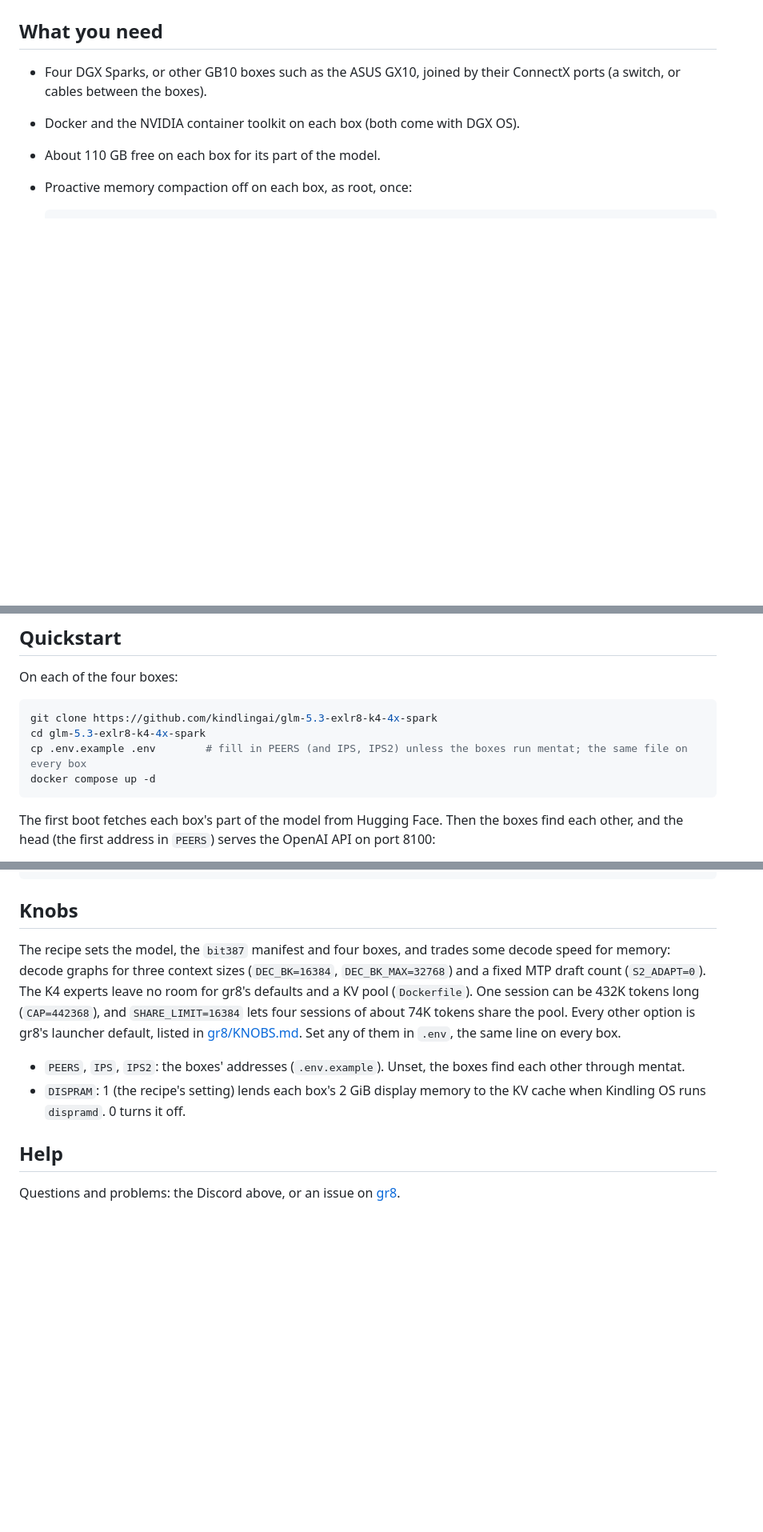
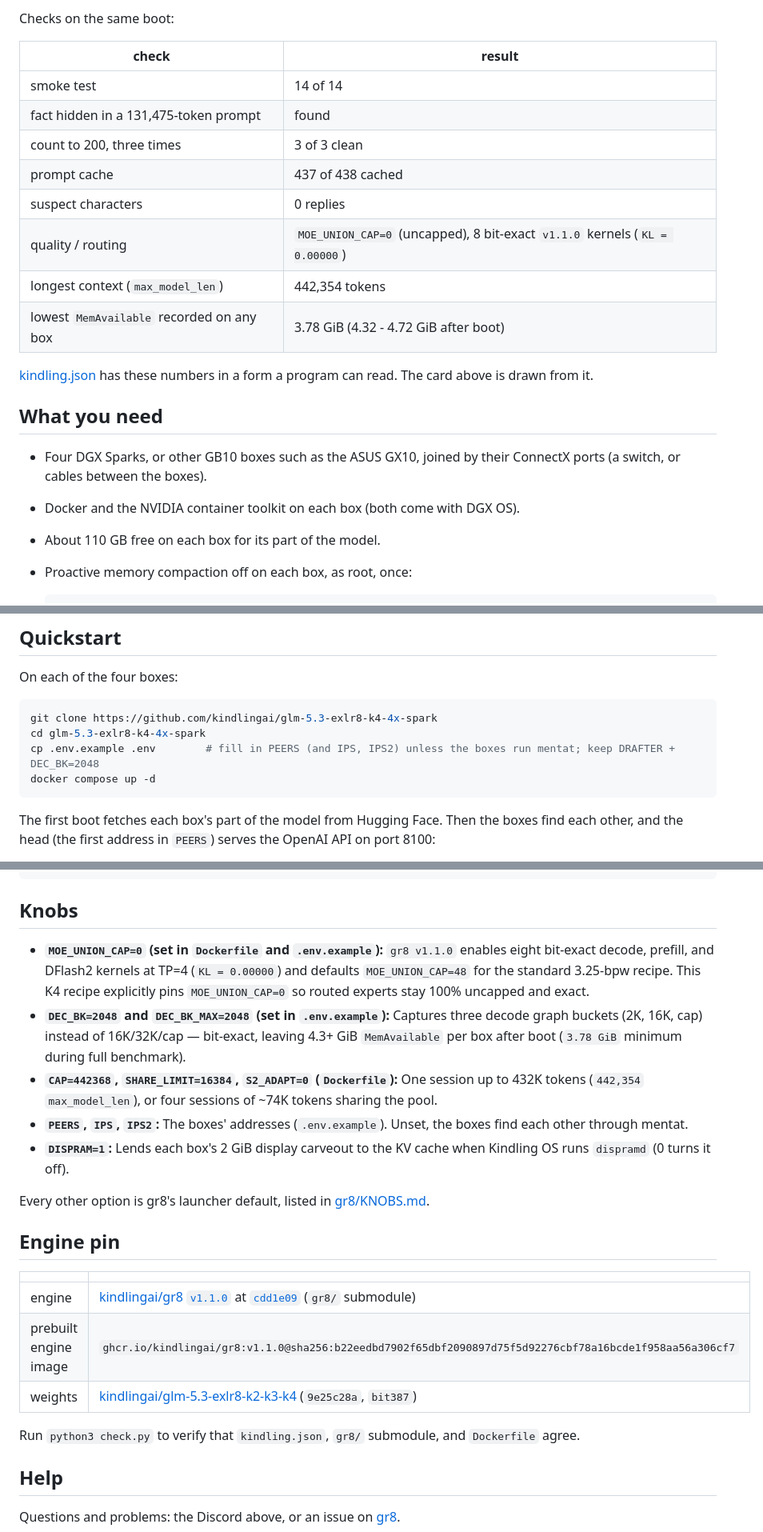
Before and after one commit to kindlingai/glm-5.3-exlr8-k4-4x-spark, a Markdown page: README.md, 3 parts joined by grey strips. Shown at 80% size. GitHub-like rendering; blank space fills up the shorter version.

````diff
--- a/README.md
+++ b/README.md
@@ -16,3 +45,17 @@ KV cache is int4, on the four boxes.
+Checks on the same boot:
+
+| check | result |
+|---|---|
+| smoke test | 14 of 14 |
+| fact hidden in a 131,475-token prompt | found |
+| count to 200, three times | 3 of 3 clean |
+| prompt cache | 437 of 438 cached |
+| suspect characters | 0 replies |
+| quality / routing | `MOE_UNION_CAP=0` (uncapped), 8 bit-exact `v1.1.0` kernels (`KL = 0.00000`) |
+| longest context (`max_model_len`) | 442,354 tokens |
+| lowest `MemAvailable` recorded on any box | 3.78 GiB (4.32 - 4.72 GiB after boot) |
+
+[kindling.json](kindling.json) has these numbers in a form a program can read. The card above is drawn from it.
 
 ## What you need
 
@@ -34,7 +77,7 @@ On each of the four boxes:
 ```bash
 git clone https://github.com/kindlingai/glm-5.3-exlr8-k4-4x-spark
 cd glm-5.3-exlr8-k4-4x-spark
-cp .env.example .env        # fill in PEERS (and IPS, IPS2) unless the boxes run mentat; the same file on every box
+cp .env.example .env        # fill in PEERS (and IPS, IPS2) unless the boxes run mentat; keep DRAFTER + DEC_BK=2048
 docker compose up -d
 ```
 
@@ -56,17 +99,24 @@ git pull && docker compose pull && docker compose up -d # on every box
 
 ## Knobs
 
-The recipe sets the model, the `bit387` manifest and four boxes, and trades some decode speed for memory: decode graphs
-for three context sizes (`DEC_BK=16384`, `DEC_BK_MAX=32768`) and a fixed MTP draft count (`S2_ADAPT=0`). The K4
-experts leave no room for gr8's defaults and a KV pool (`Dockerfile`). One session can be 432K tokens long
-(`CAP=442368`), and `SHARE_LIMIT=16384` lets four sessions of about 74K tokens share the pool. Every other option is
-gr8's launcher default, listed in
-[gr8/KNOBS.md](https://github.com/kindlingai/gr8/blob/4964aab7d3ff5fc2718e3ffef957578bad3fc22f/KNOBS.md).
-Set any of them in `.env`, the same line on every box.
+- **`MOE_UNION_CAP=0` (set in `Dockerfile` and `.env.example`):** `gr8 v1.1.0` enables eight bit-exact decode, prefill, and DFlash2 kernels at TP=4 (`KL = 0.00000`) and defaults `MOE_UNION_CAP=48` for the standard 3.25-bpw recipe. This K4 recipe explicitly pins `MOE_UNION_CAP=0` so routed experts stay 100% uncapped and exact.
+- **`DEC_BK=2048` and `DEC_BK_MAX=2048` (set in `.env.example`):** Captures three decode graph buckets (2K, 16K, cap) instead of 16K/32K/cap — bit-exact, leaving 4.3+ GiB `MemAvailable` per box after boot (`3.78 GiB` minimum during full benchmark).
+- **`CAP=442368`, `SHARE_LIMIT=16384`, `S2_ADAPT=0` (`Dockerfile`):** One session up to 432K tokens (`442,354` `max_model_len`), or four sessions of ~74K tokens sharing the pool.
+- **`PEERS`, `IPS`, `IPS2`:** The boxes' addresses (`.env.example`). Unset, the boxes find each other through mentat.
+- **`DISPRAM=1`:** Lends each box's 2 GiB display carveout to the KV cache when Kindling OS runs `dispramd` (0 turns it off).
 
-- `PEERS`, `IPS`, `IPS2`: the boxes' addresses (`.env.example`). Unset, the boxes find each other through mentat.
-- `DISPRAM`: 1 (the recipe's setting) lends each box's 2 GiB display memory to the KV cache when Kindling OS runs
-  `dispramd`. 0 turns it off.
+Every other option is gr8's launcher default, listed in
+[gr8/KNOBS.md](https://github.com/kindlingai/gr8/blob/cdd1e0931047f55bba8f682a0ae79c4198668ca3/KNOBS.md).
+
+## Engine pin
+
+| | |
+|---|---|
+| engine | [kindlingai/gr8](https://github.com/kindlingai/gr8) [`v1.1.0`](https://github.com/kindlingai/gr8/releases/tag/v1.1.0) at [`cdd1e09`](https://github.com/kindlingai/gr8/commit/cdd1e0931047f55bba8f682a0ae79c4198668ca3) (`gr8/` submodule) |
+| prebuilt engine image | `ghcr.io/kindlingai/gr8:v1.1.0@sha256:b22eedbd7902f65dbf2090897d75f5d92276cbf78a16bcde1f958aa56a306cf7` |
+| weights | [kindlingai/glm-5.3-exlr8-k2-k3-k4](https://huggingface.co/kindlingai/glm-5.3-exlr8-k2-k3-k4/tree/9e25c28a2e8808d8b2599d780521fd6af24e7558) (`9e25c28a`, `bit387`) |
+
+Run `python3 check.py` to verify that `kindling.json`, `gr8/` submodule, and `Dockerfile` agree.
 
 ## Help
 
````
Also changed, not shown: other parts of README.md (+33 -4 lines), AGENTS.md (+12 -5 lines), docs/card.png, 4 other files.
